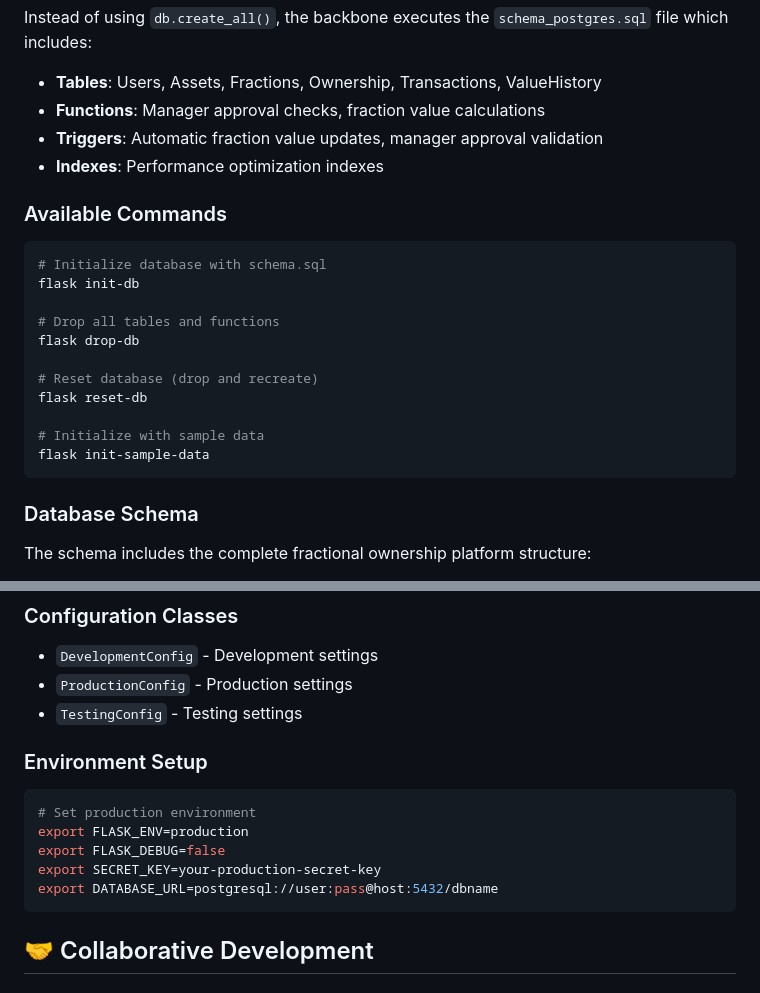
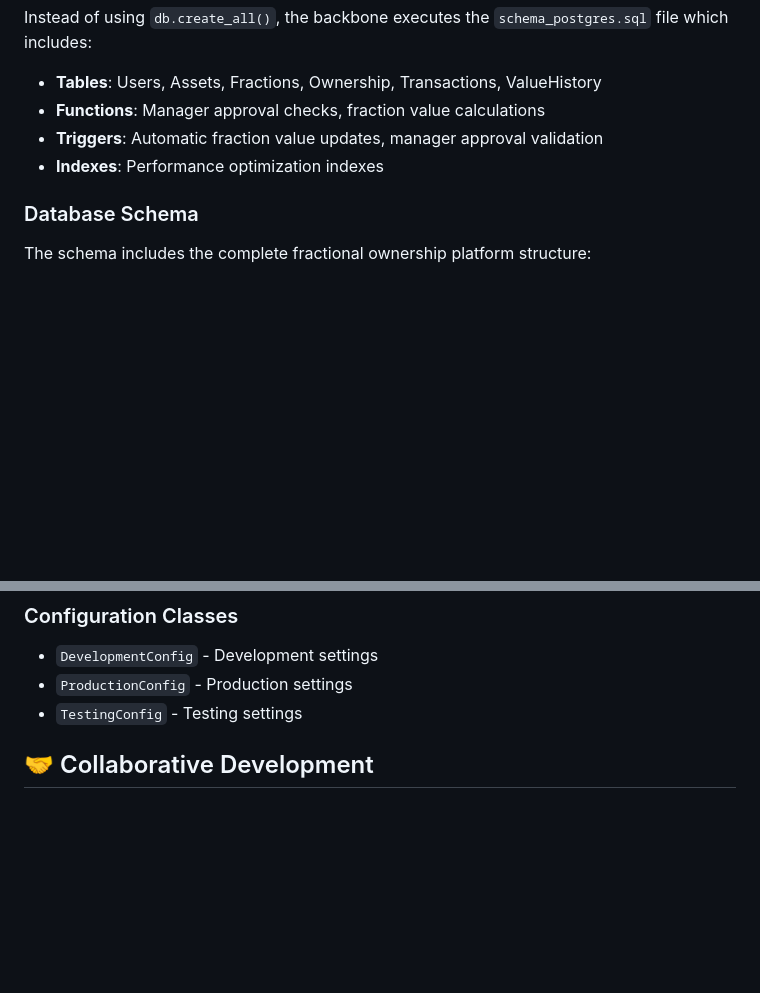
Before and after one commit to ZichuanW15/front_end, a Markdown page: README.md, 2 parts joined by grey strips. Drawn GitHub-style; blank space fills up the shorter version.

````diff
--- a/README.md
+++ b/README.md
@@ -174,22 +174,6 @@ Instead of using `db.create_all()`, the backbone executes the `schema_postgres.s
 - **Triggers**: Automatic fraction value updates, manager approval validation
 - **Indexes**: Performance optimization indexes
 
-### Available Commands
-
-```bash
-# Initialize database with schema.sql
-flask init-db
-
-# Drop all tables and functions
-flask drop-db
-
-# Reset database (drop and recreate)
-flask reset-db
-
-# Initialize with sample data
-flask init-sample-data
-```
-
 ### Database Schema
 
 The schema includes the complete fractional ownership platform structure:
@@ -251,16 +235,6 @@ The models in `app/models.py` already match the schema structure. To add new mod
 - `DevelopmentConfig` - Development settings
 - `ProductionConfig` - Production settings
 - `TestingConfig` - Testing settings
-
-### Environment Setup
-
-```bash
-# Set production environment
-export FLASK_ENV=production
-export FLASK_DEBUG=false
-export SECRET_KEY=your-production-secret-key
-export DATABASE_URL=postgresql://user:pass@host:5432/dbname
-```
 
 ## 🤝 Collaborative Development
 
````
